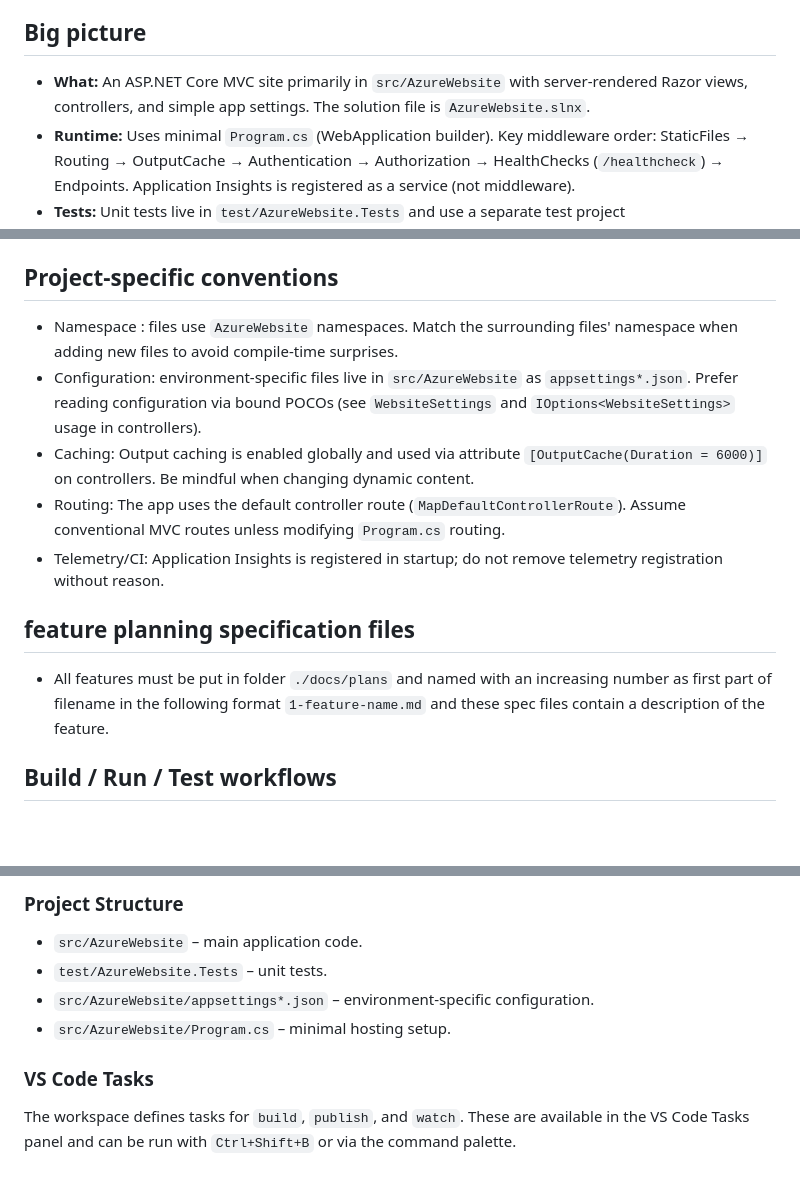
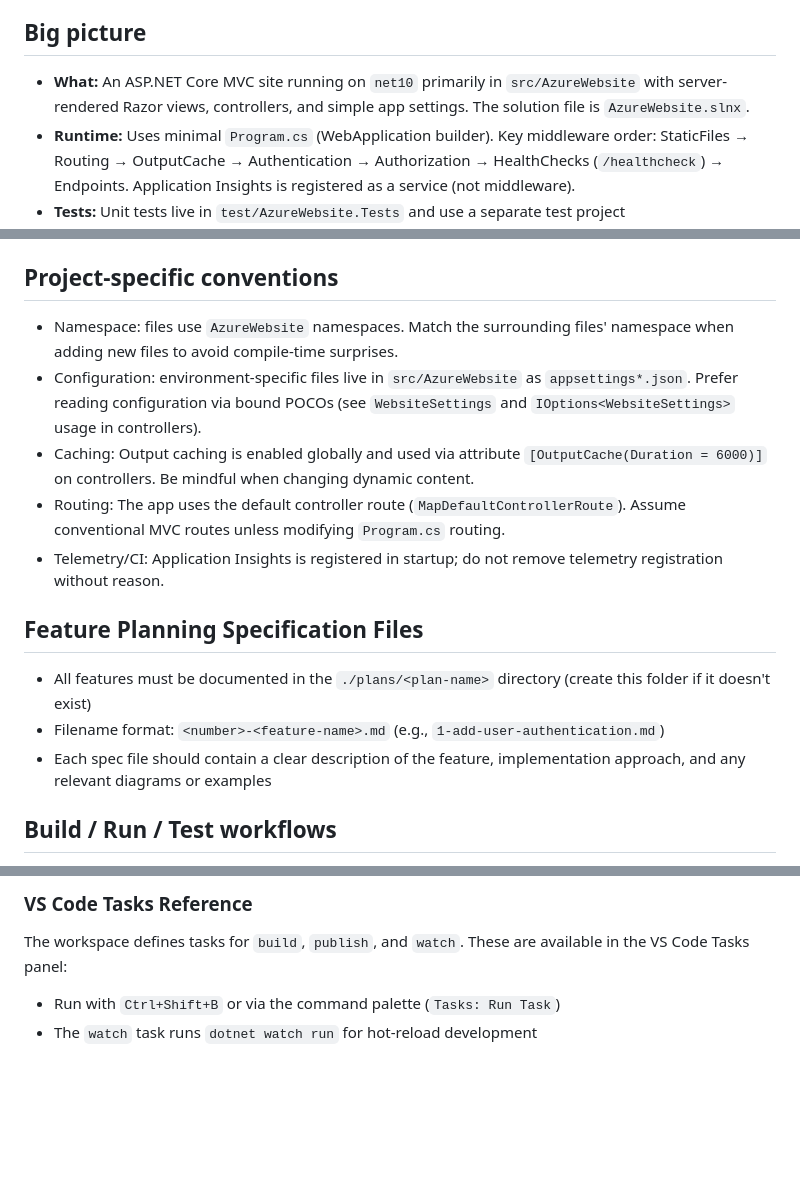
Before and after one commit to ThomasSchmidt/AzureWebsite, a Markdown page: AGENTS.md, 3 parts joined by grey strips. Rendered like a GitHub page; blank space fills up the shorter version.

```diff
--- a/AGENTS.md
+++ b/AGENTS.md
@@ -4,7 +4,7 @@ This file tells AI coding agents how this repository is organized, how to build/
 
 ## Big picture
 
-- **What:** An ASP.NET Core MVC site primarily in `src/AzureWebsite` with server-rendered Razor views, controllers, and simple app settings. The solution file is `AzureWebsite.slnx`.
+- **What:** An ASP.NET Core MVC site running on `net10` primarily in `src/AzureWebsite` with server-rendered Razor views, controllers, and simple app settings. The solution file is `AzureWebsite.slnx`.
 - **Runtime:** Uses minimal `Program.cs` (WebApplication builder). Key middleware order: StaticFiles → Routing → OutputCache → Authentication → Authorization → HealthChecks (`/healthcheck`) → Endpoints. Application Insights is registered as a service (not middleware).
 - **Tests:** Unit tests live in `test/AzureWebsite.Tests` and use a separate test project (`AzureWebsite.Tests.csproj`).
 
@@ -18,14 +18,17 @@ This file tells AI coding agents how this repository is organized, how to build/
 
 ## Project-specific conventions
 
-- Namespace : files use `AzureWebsite` namespaces. Match the surrounding files' namespace when adding new files to avoid compile-time surprises.
+- Namespace: files use `AzureWebsite` namespaces. Match the surrounding files' namespace when adding new files to avoid compile-time surprises.
 - Configuration: environment-specific files live in `src/AzureWebsite` as `appsettings*.json`. Prefer reading configuration via bound POCOs (see `WebsiteSettings` and `IOptions<WebsiteSettings>` usage in controllers).
 - Caching: Output caching is enabled globally and used via attribute `[OutputCache(Duration = 6000)]` on controllers. Be mindful when changing dynamic content.
 - Routing: The app uses the default controller route (`MapDefaultControllerRoute`). Assume conventional MVC routes unless modifying `Program.cs` routing.
 - Telemetry/CI: Application Insights is registered in startup; do not remove telemetry registration without reason.
 
-## feature planning specification files
-- All features must be put in folder `./docs/plans` and named with an increasing number as first part of filename in the following format `1-feature-name.md` and these spec files contain a description of the feature.
+## Feature Planning Specification Files
+
+- All features must be documented in the `./plans/<plan-name>` directory (create this folder if it doesn't exist)
+- Filename format: `<number>-<feature-name>.md` (e.g., `1-add-user-authentication.md`)
+- Each spec file should contain a clear description of the feature, implementation approach, and any relevant diagrams or examples
 
 ## Build / Run / Test workflows
 
@@ -100,9 +123,5 @@ Use `AzureWebsite` as the root namespaces. When adding new files, match the surr
 
-### Project Structure
-* `src/AzureWebsite` – main application code.
-* `test/AzureWebsite.Tests` – unit tests.
-* `src/AzureWebsite/appsettings*.json` – environment‑specific configuration.
-* `src/AzureWebsite/Program.cs` – minimal hosting setup.
-
-### VS Code Tasks
-The workspace defines tasks for `build`, `publish`, and `watch`. These are available in the VS Code Tasks panel and can be run with `Ctrl+Shift+B` or via the command palette.
+### VS Code Tasks Reference
+The workspace defines tasks for `build`, `publish`, and `watch`. These are available in the VS Code Tasks panel:
+- Run with `Ctrl+Shift+B` or via the command palette (`Tasks: Run Task`)
+- The `watch` task runs `dotnet watch run` for hot-reload development
```
Also changed, not shown: other parts of AGENTS.md (+49 -29 lines).
